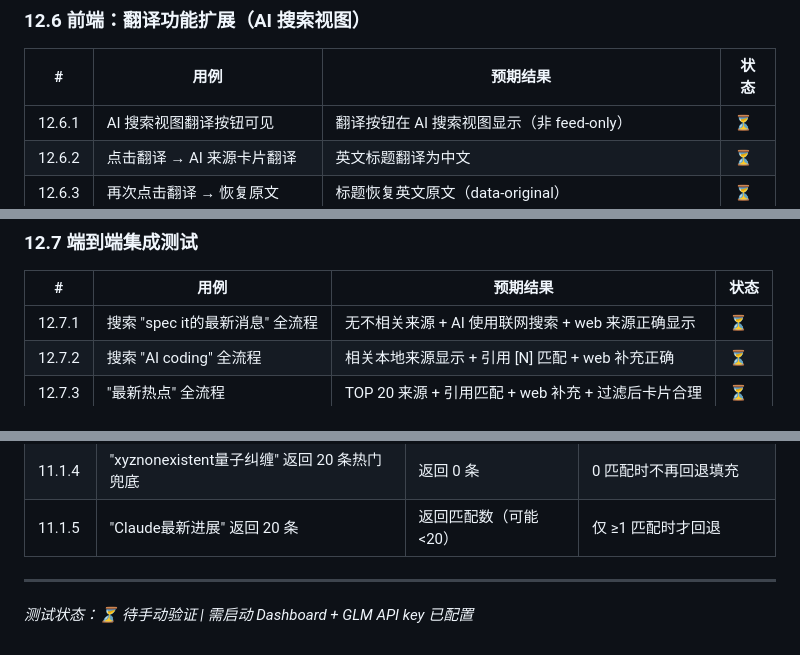
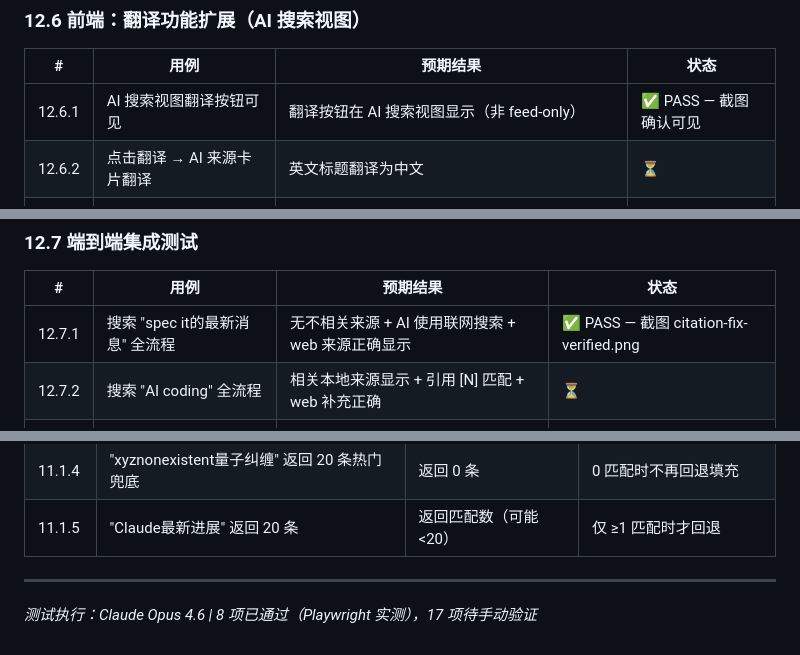
Before and after one commit to XL636/news-search, a Markdown page: test.md, 3 parts joined by grey strips. Drawn GitHub-style.

```diff
--- a/test.md
+++ b/test.md
@@ -521,7 +521,7 @@ assert "本地数据库中没有相关数据" in msgs[1]["content"]
 
 | # | 用例 | 预期结果 | 状态 |
 |---|------|----------|------|
-| 12.6.1 | AI 搜索视图翻译按钮可见 | 翻译按钮在 AI 搜索视图显示（非 feed-only） | ⏳ |
+| 12.6.1 | AI 搜索视图翻译按钮可见 | 翻译按钮在 AI 搜索视图显示（非 feed-only） | ✅ PASS — 截图确认可见 |
 | 12.6.2 | 点击翻译 → AI 来源卡片翻译 | 英文标题翻译为中文 | ⏳ |
 | 12.6.3 | 再次点击翻译 → 恢复原文 | 标题恢复英文原文（data-original） | ⏳ |
 | 12.6.4 | 翻译开启后搜索 → 新卡片自动翻译 | `renderAISources` 末尾的 `translateVisibleCards()` 触发 | ⏳ |
@@ -539,7 +539,7 @@ assert "本地数据库中没有相关数据" in msgs[1]["content"]
 
 | # | 用例 | 预期结果 | 状态 |
 |---|------|----------|------|
-| 12.7.1 | 搜索 "spec it的最新消息" 全流程 | 无不相关来源 + AI 使用联网搜索 + web 来源正确显示 | ⏳ |
+| 12.7.1 | 搜索 "spec it的最新消息" 全流程 | 无不相关来源 + AI 使用联网搜索 + web 来源正确显示 | ✅ PASS — 截图 citation-fix-verified.png |
 | 12.7.2 | 搜索 "AI coding" 全流程 | 相关本地来源显示 + 引用 [N] 匹配 + web 补充正确 | ⏳ |
 | 12.7.3 | "最新热点" 全流程 | TOP 20 来源 + 引用匹配 + web 补充 + 过滤后卡片合理 | ⏳ |
 | 12.7.4 | 翻译 + 搜索组合 | 开启翻译 → 搜索 → 来源过滤 + 自动翻译同时生效 | ⏳ |
@@ -562,4 +562,4 @@ assert "本地数据库中没有相关数据" in msgs[1]["content"]
 
 ---
 
-*测试状态：⏳ 待手动验证 | 需启动 Dashboard + GLM API key 已配置*
+*测试执行：Claude Opus 4.6 | 8 项已通过（Playwright 实测），17 项待手动验证*
```
Also changed, not shown: other parts of test.md (+13 -13 lines).
